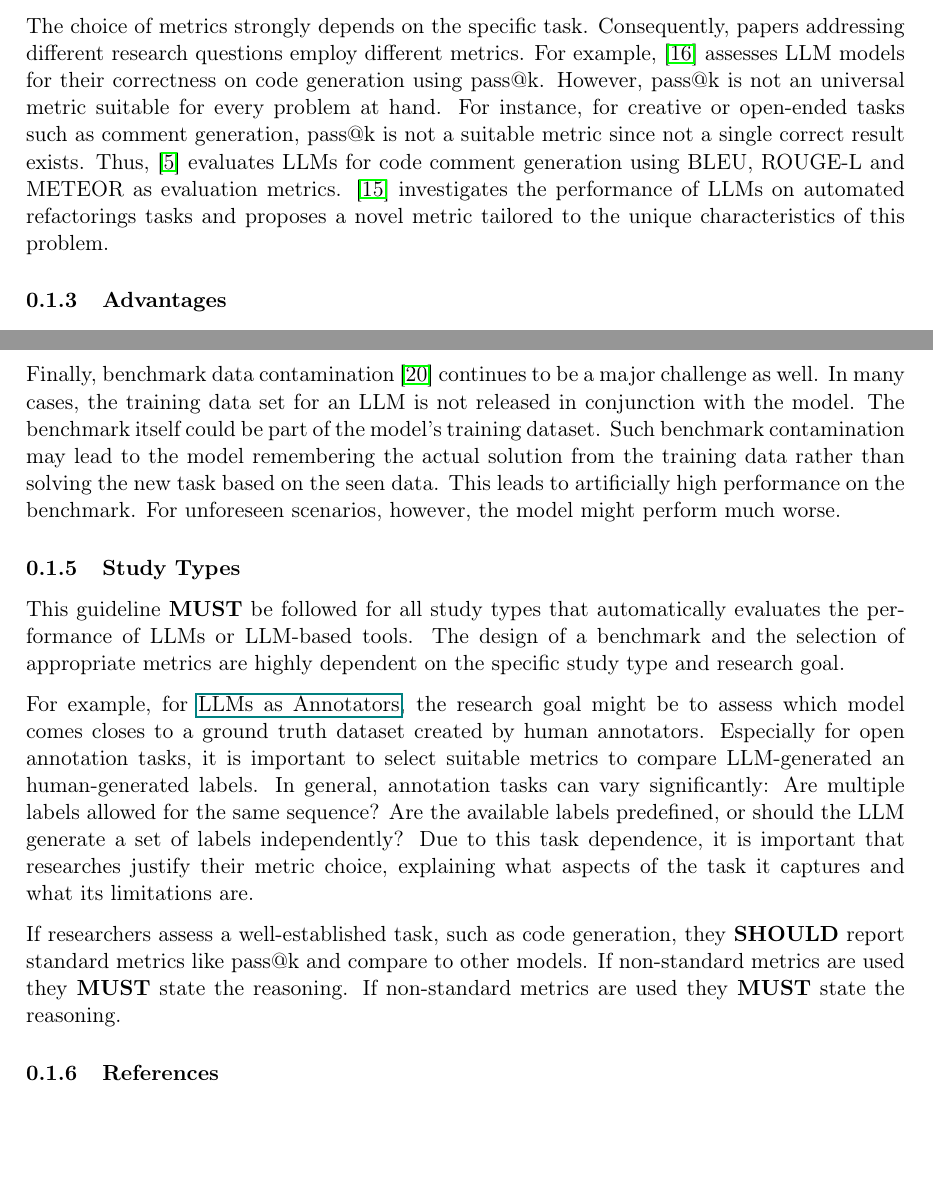
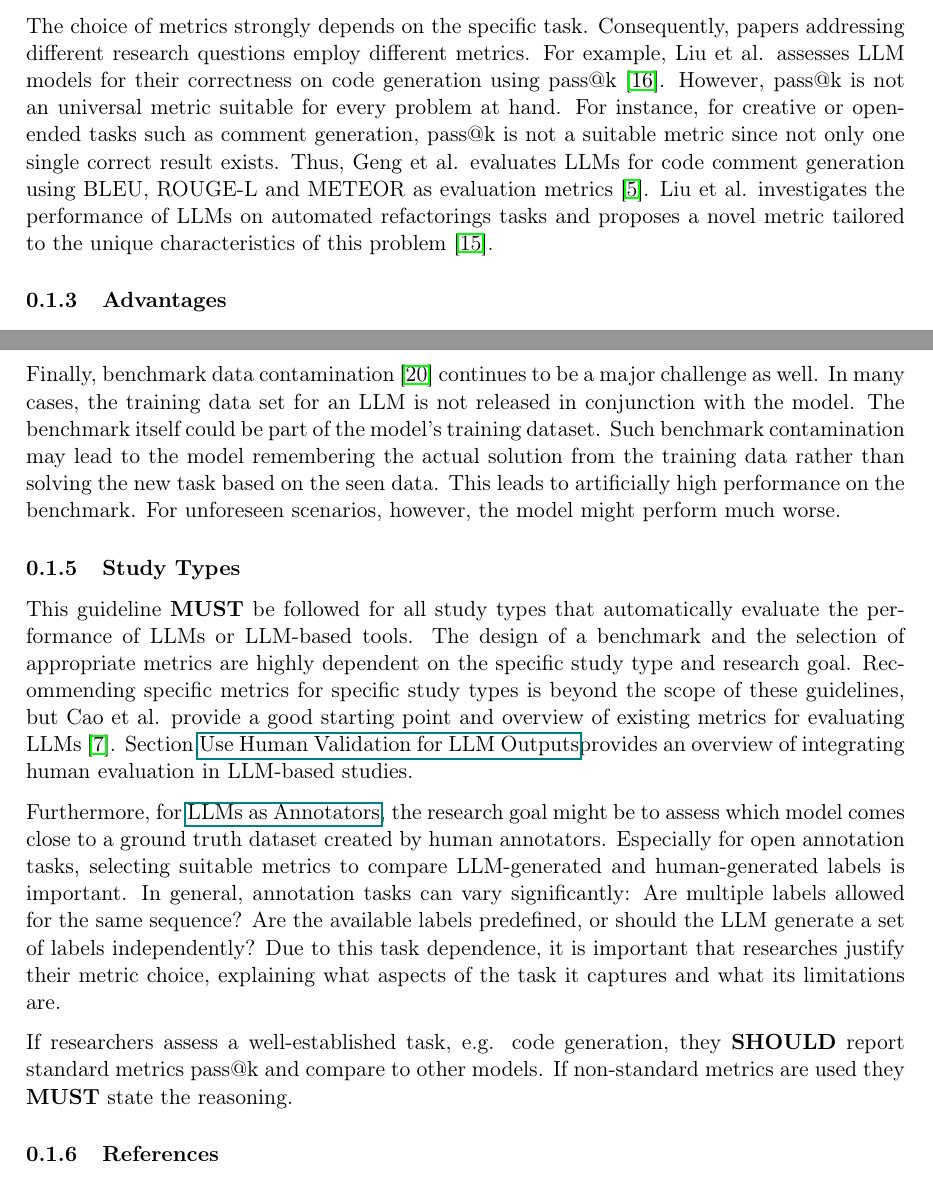
Before and after one commit to se-uhd/llm-guidelines-website, a LaTeX document (guidelines/_sources/07_report-baselines-benchmarks-and-metrics.tex): two parts of pages 3 and 4 of 7, joined at a grey line, cut so that both start at the same text, the shorter picture padded with empty space. Compiled offline with pdfLaTeX.

Commit message:
Addressed review comments

```diff
--- a/guidelines/_sources/07_report-baselines-benchmarks-and-metrics.tex
+++ b/guidelines/_sources/07_report-baselines-benchmarks-and-metrics.tex
@@ -103,11 +103,11 @@ Compared to BLEU-N, \emph{exact match} is a stricter measurement.
 
 The choice of metrics strongly depends on the specific task.
 Consequently, papers addressing different research questions employ different metrics.
-For example, \cite{DBLP:conf/nips/LiuXW023} assesses LLM models for their correctness on code generation using pass@k.
+For example, Liu et al. assesses LLM models for their correctness on code generation using pass@k~\cite{DBLP:conf/nips/LiuXW023}.
 However, pass@k is not an universal metric suitable for every problem at hand.
-For instance, for creative or open-ended tasks such as comment generation, pass@k is not a suitable metric since not a single correct result exists.
-Thus, \cite{DBLP:conf/icse/GengWD00JML24} evaluates LLMs for code comment generation using BLEU, ROUGE-L and METEOR as evaluation metrics.
-\cite{DBLP:journals/ase/LiuJZNLL25} investigates the performance of LLMs on automated refactorings tasks and proposes a novel metric tailored to the unique characteristics of this problem.
+For instance, for creative or open-ended tasks such as comment generation, pass@k is not a suitable metric since not only one single correct result exists.
+Thus, Geng et al. evaluates LLMs for code comment generation using BLEU, ROUGE-L and METEOR as evaluation metrics~\cite{DBLP:conf/icse/GengWD00JML24}.
+Liu et al. investigates the performance of LLMs on automated refactorings tasks and proposes a novel metric tailored to the unique characteristics of this problem \cite{DBLP:journals/ase/LiuJZNLL25}.
 
 %Code snippets provided by benchmarks contain untrusted code, making sandboxing recommendable.
 %To avoid potential security risks, execute untrusted code in an isolated environment, such as a virtual machine or containerization, instead of your own environment.
@@ -163,18 +163,18 @@ For unforeseen scenarios, however, the model might perform much worse.
 
 \subsubsection{Study Types}
 
-This guideline \must be followed for all study types that automatically evaluates the performance of LLMs or LLM-based tools.
+This guideline \must be followed for all study types that automatically evaluate the performance of LLMs or LLM-based tools.
 The design of a benchmark and the selection of appropriate metrics are highly dependent on the specific study type and research goal.
+Recommending specific metrics for specific study types is beyond the scope of these guidelines, but Cao et al. provide a good starting point and overview of existing metrics for evaluating LLMs~\cite{10.1145/3695988}.
+Section \humanvalidation provides an overview of integrating human evaluation in LLM-based studies.
 
-For example, for \annotators, the research goal might be to assess which model comes closes to a ground truth dataset created by human annotators.
-Especially for open annotation tasks, it is important to select suitable metrics to compare LLM-generated an human-generated labels.
+Furthermore, for \annotators, the research goal might be to assess which model comes close to a ground truth dataset created by human annotators.
+Especially for open annotation tasks, selecting suitable metrics to compare LLM-generated and human-generated labels is important.
 In general, annotation tasks can vary significantly: Are multiple labels allowed for the same sequence? Are the available labels predefined, or should the LLM generate a set of labels independently?
 Due to this task dependence, it is important that researches justify their metric choice, explaining what aspects of the task it captures and what its limitations are.
 
-If researchers assess a well-established task, such as code generation, they \should report standard metrics like pass@k and compare to other models.
+If researchers assess a well-established task, e.g. code generation, they \should report standard metrics pass@k and compare to other models.
 If non-standard metrics are used they \must state the reasoning.
-If non-standard metrics are used they \must state the reasoning.
-
 % What are characteristics of a specific study type?
 % -
 
```
